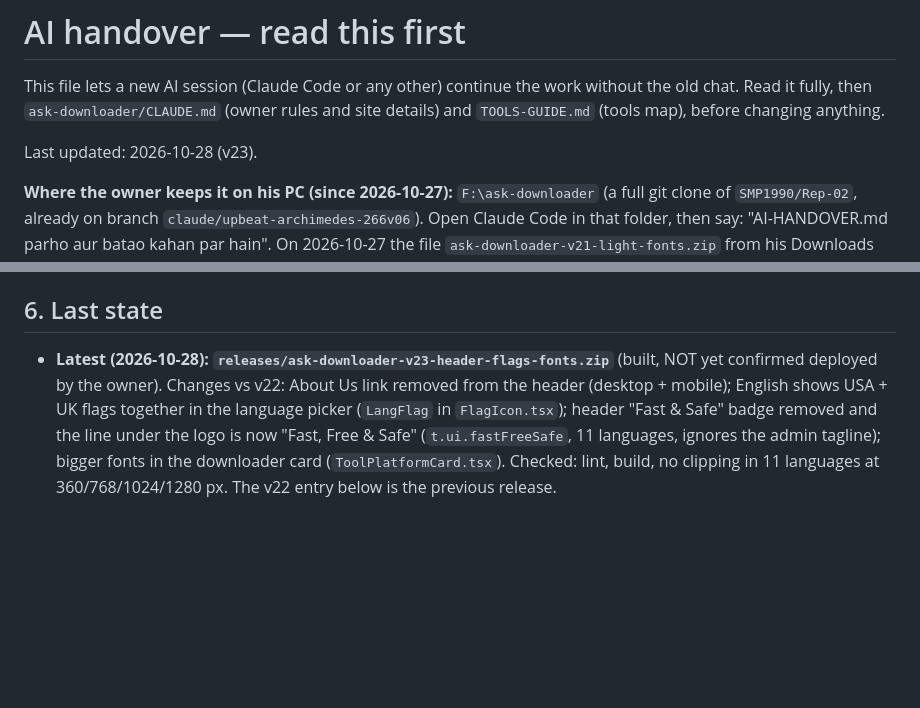
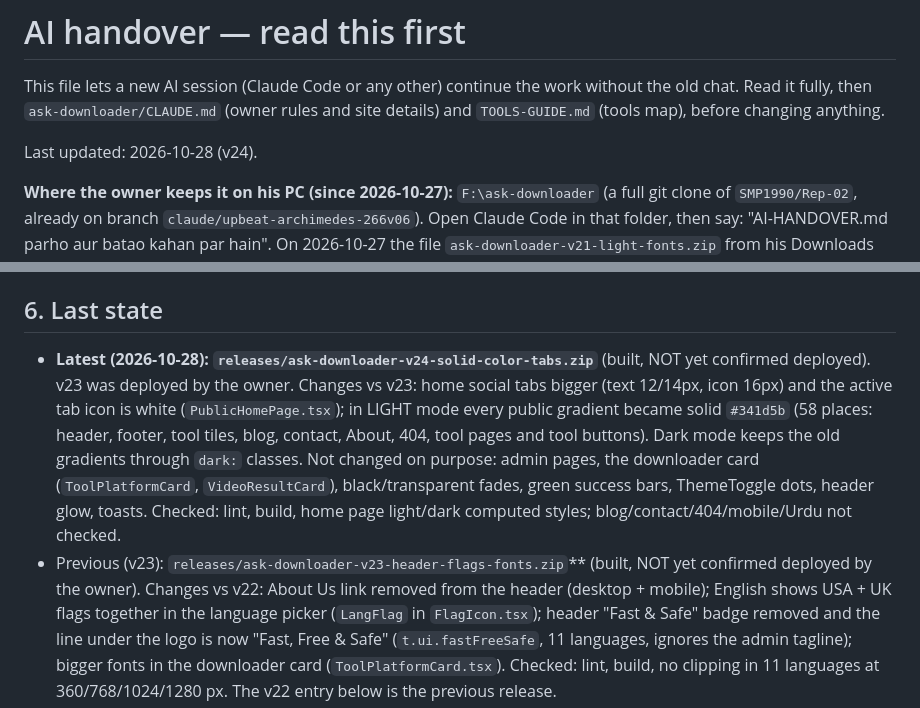
Before and after one commit to SMP1990/Rep-02, a Markdown page: AI-HANDOVER.md, 2 parts joined by grey strips. Rendered like a GitHub page; blank space fills up the shorter version.

Commit message:
Update handover for v24
Co-Authored-By: Claude Sonnet 5.5 <noreply@anthropic.com>

```diff
--- a/AI-HANDOVER.md
+++ b/AI-HANDOVER.md
@@ -5,7 +5,7 @@ without the old chat. Read it fully, then `ask-downloader/CLAUDE.md` (owner
 rules and site details) and `TOOLS-GUIDE.md` (tools map), before changing
 anything.
 
-Last updated: 2026-10-28 (v23).
+Last updated: 2026-10-28 (v24).
 
 **Where the owner keeps it on his PC (since 2026-10-27):** `F:\ask-downloader` (a full git clone of `SMP1990/Rep-02`,
 already on branch `claude/upbeat-archimedes-266v06`). Open Claude Code in that folder, then say: "AI-HANDOVER.md parho
@@ -137,7 +137,13 @@ How to add the next tool (registry, page, route, tile, SEO, FAQ): see
 
 ## 6. Last state
 
-- **Latest (2026-10-28): `releases/ask-downloader-v23-header-flags-fonts.zip`** (built, NOT yet confirmed deployed by the owner).
+- **Latest (2026-10-28): `releases/ask-downloader-v24-solid-color-tabs.zip`** (built, NOT yet confirmed deployed). v23 was deployed by the owner.
+  Changes vs v23: home social tabs bigger (text 12/14px, icon 16px) and the active tab icon is white (`PublicHomePage.tsx`);
+  in LIGHT mode every public gradient became solid `#341d5b` (58 places: header, footer, tool tiles, blog, contact, About, 404,
+  tool pages and tool buttons). Dark mode keeps the old gradients through `dark:` classes. Not changed on purpose: admin pages,
+  the downloader card (`ToolPlatformCard`, `VideoResultCard`), black/transparent fades, green success bars, ThemeToggle dots,
+  header glow, toasts. Checked: lint, build, home page light/dark computed styles; blog/contact/404/mobile/Urdu not checked.
+- Previous (v23): `releases/ask-downloader-v23-header-flags-fonts.zip`** (built, NOT yet confirmed deployed by the owner).
   Changes vs v22: About Us link removed from the header (desktop + mobile); English shows USA + UK flags together in the
   language picker (`LangFlag` in `FlagIcon.tsx`); header "Fast & Safe" badge removed and the line under the logo is now
   "Fast, Free & Safe" (`t.ui.fastFreeSafe`, 11 languages, ignores the admin tagline); bigger fonts in the downloader card
```
